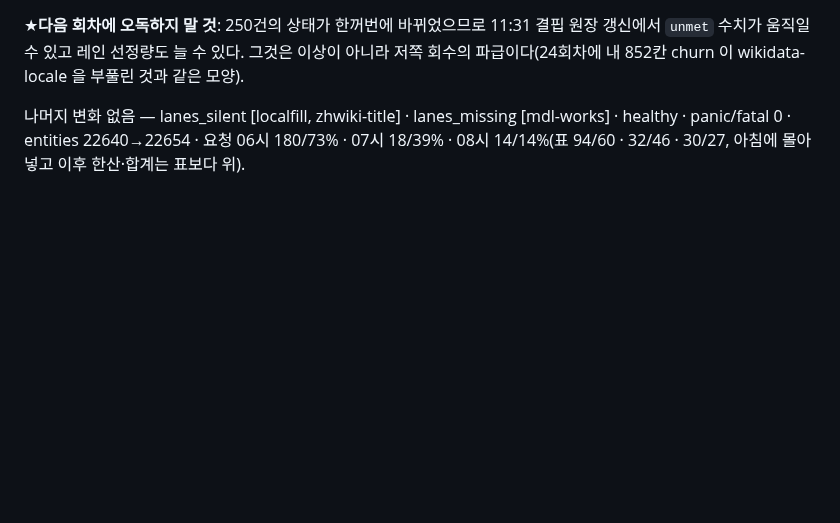
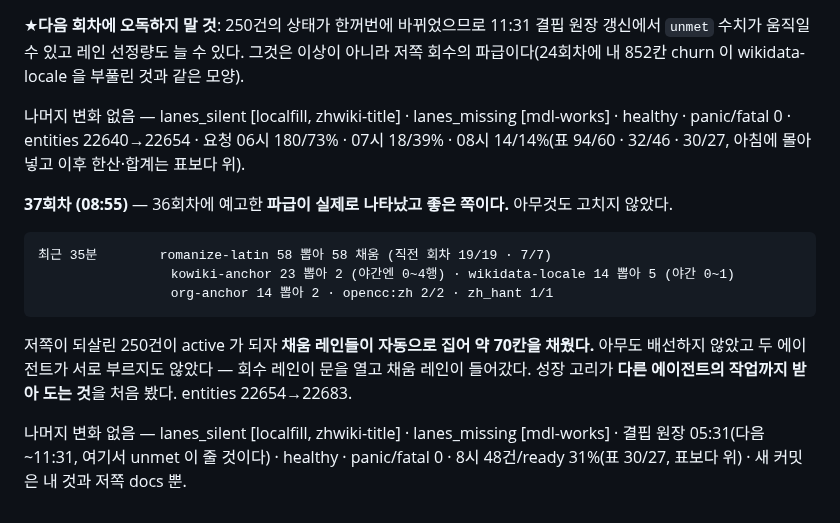
Before and after one commit to rickyjoo73/kdb, a Markdown page: docs/MONITOR_20260920.md, the part around the change. Drawn GitHub-style; blank space fills up the shorter version.

Commit message:
docs: 37회차 — 저쪽 회수 250건을 채움 레인이 자동으로 받아 70칸을 채웠다
Co-Authored-By: Claude Opus 5 (1M context) <noreply@anthropic.com>

````diff
--- a/docs/MONITOR_20260920.md
+++ b/docs/MONITOR_20260920.md
@@ -1752,3 +1752,20 @@ opencc·api.go·0151/0152). 내용은 그쪽 영역이다 — 기각 회수 레
 나머지 변화 없음 — lanes_silent [localfill, zhwiki-title] · lanes_missing [mdl-works] ·
 healthy · panic/fatal 0 · entities 22640→22654 · 요청 06시 180/73% · 07시 18/39% ·
 08시 14/14%(표 94/60 · 32/46 · 30/27, 아침에 몰아 넣고 이후 한산·합계는 표보다 위).
+
+**37회차 (08:55)** — 36회차에 예고한 **파급이 실제로 나타났고 좋은 쪽이다.** 아무것도 고치지 않았다.
+
+```
+최근 35분        romanize-latin 58 뽑아 58 채움 (직전 회차 19/19 · 7/7)
+                 kowiki-anchor 23 뽑아 2 (야간엔 0~4행) · wikidata-locale 14 뽑아 5 (야간 0~1)
+                 org-anchor 14 뽑아 2 · opencc:zh 2/2 · zh_hant 1/1
+```
+
+저쪽이 되살린 250건이 active 가 되자 **채움 레인들이 자동으로 집어 약 70칸을 채웠다.**
+아무도 배선하지 않았고 두 에이전트가 서로 부르지도 않았다 — 회수 레인이 문을 열고
+채움 레인이 들어갔다. 성장 고리가 **다른 에이전트의 작업까지 받아 도는 것**을 처음 봤다.
+entities 22654→22683.
+
+나머지 변화 없음 — lanes_silent [localfill, zhwiki-title] · lanes_missing [mdl-works] ·
+결핍 원장 05:31(다음 ~11:31, 여기서 unmet 이 줄 것이다) · healthy · panic/fatal 0 ·
+8시 48건/ready 31%(표 30/27, 표보다 위) · 새 커밋은 내 것과 저쪽 docs 뿐.
````
